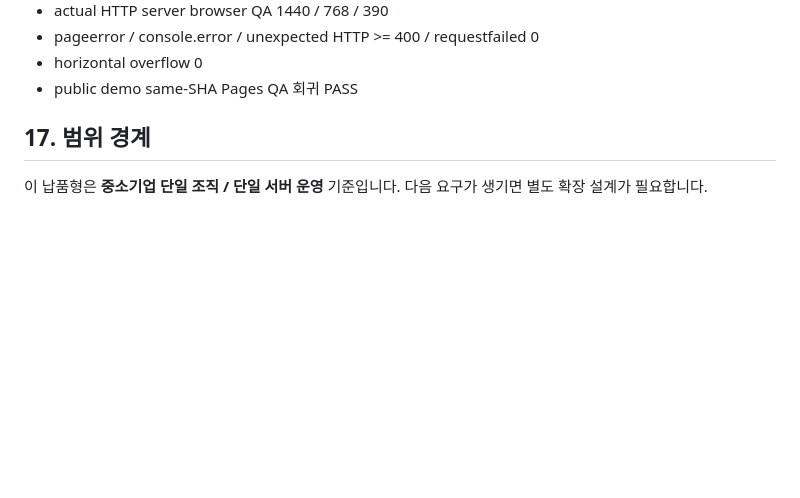
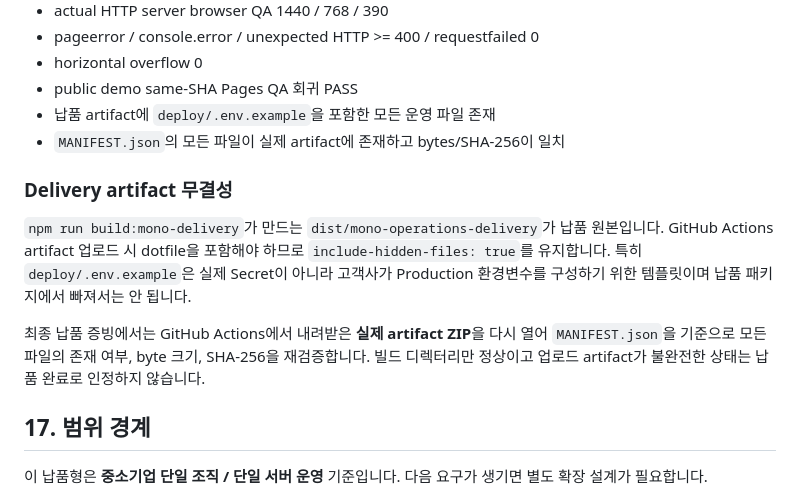
Before and after one commit to Kzone87/portfolio, a Markdown page: mono-operations/DELIVERY_RUNBOOK.md, the part around the change. Rendered like a GitHub page; blank space fills up the shorter version.

Commit message:
Define delivery artifact integrity as an acceptance gate

```diff
--- a/mono-operations/DELIVERY_RUNBOOK.md
+++ b/mono-operations/DELIVERY_RUNBOOK.md
@@ -267,6 +267,14 @@ GET /ready
 - pageerror / console.error / unexpected HTTP >= 400 / requestfailed 0
 - horizontal overflow 0
 - public demo same-SHA Pages QA 회귀 PASS
+- 납품 artifact에 `deploy/.env.example`을 포함한 모든 운영 파일 존재
+- `MANIFEST.json`의 모든 파일이 실제 artifact에 존재하고 bytes/SHA-256이 일치
+
+### Delivery artifact 무결성
+
+`npm run build:mono-delivery`가 만드는 `dist/mono-operations-delivery`가 납품 원본입니다. GitHub Actions artifact 업로드 시 dotfile을 포함해야 하므로 `include-hidden-files: true`를 유지합니다. 특히 `deploy/.env.example`은 실제 Secret이 아니라 고객사가 Production 환경변수를 구성하기 위한 템플릿이며 납품 패키지에서 빠져서는 안 됩니다.
+
+최종 납품 증빙에서는 GitHub Actions에서 내려받은 **실제 artifact ZIP**을 다시 열어 `MANIFEST.json`을 기준으로 모든 파일의 존재 여부, byte 크기, SHA-256을 재검증합니다. 빌드 디렉터리만 정상이고 업로드 artifact가 불완전한 상태는 납품 완료로 인정하지 않습니다.
 
 ## 17. 범위 경계
 
```
